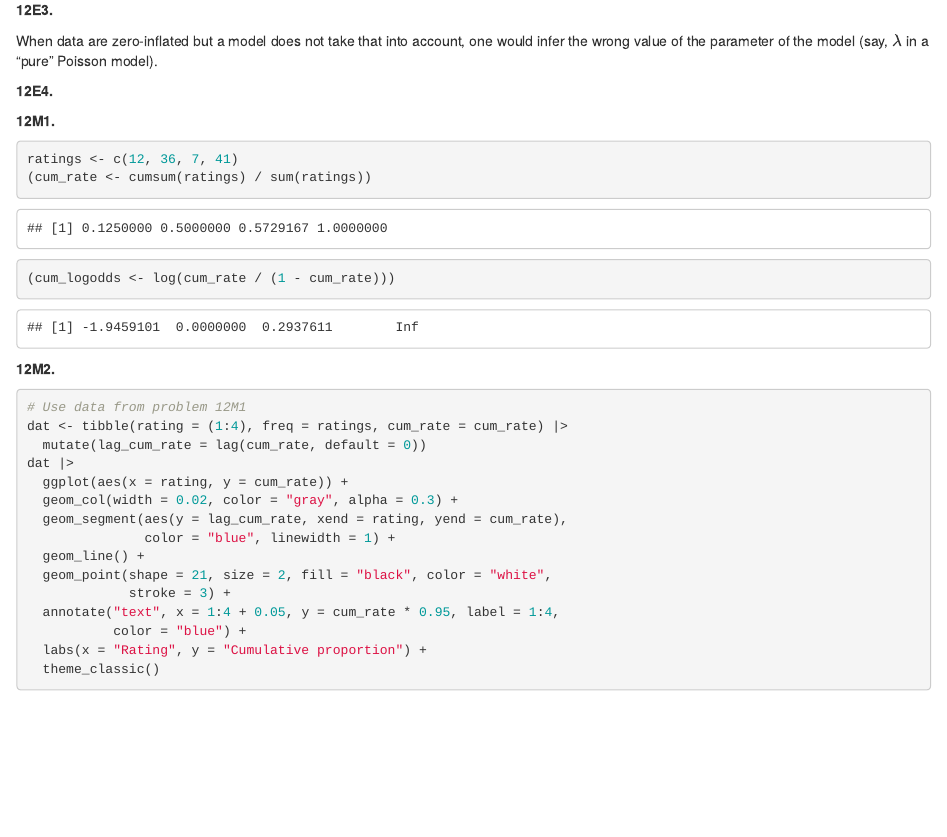
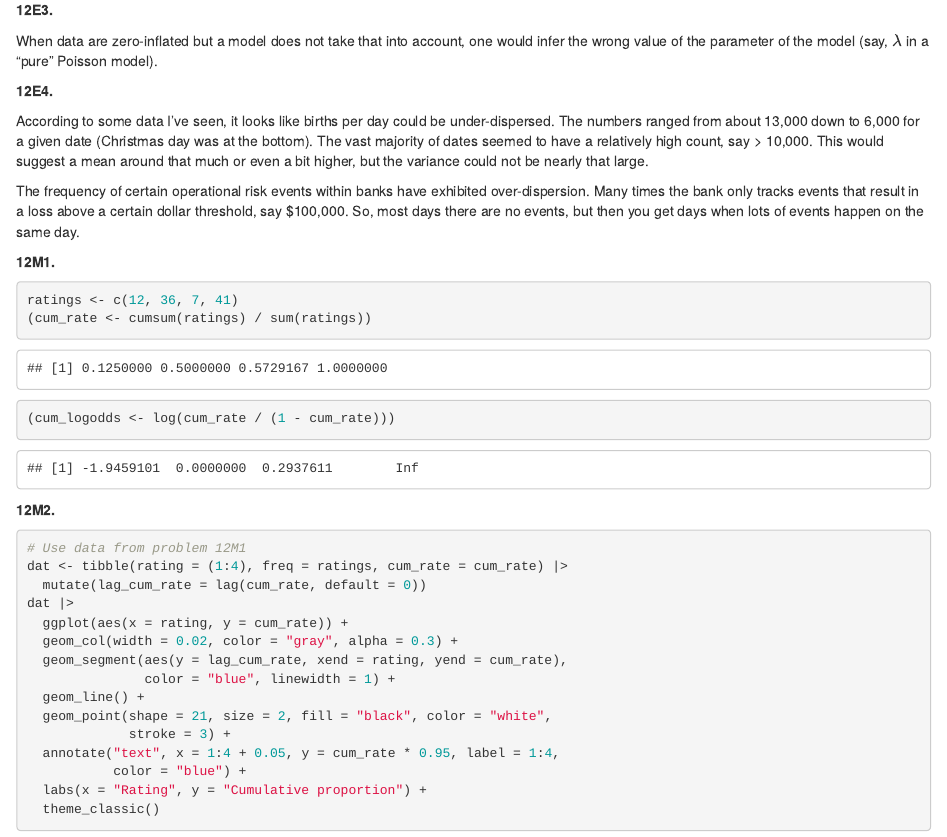
Before and after one commit to matt-bledsoe/sr2, an R Markdown document (chapter12.Rmd): the page in a window 1100 px wide, from 380 px down. Rendered offline with R 4.5, knitr and Pandoc, with nearby package versions.

Commit message:
Update chapter 12 problems

```diff
--- a/chapter12.Rmd
+++ b/chapter12.Rmd
@@ -24,7 +24,9 @@ When data are zero-inflated but a model does not take that into account, one wou
 
 **12E4.**
 
+According to some data I've seen, it looks like births per day could be under-dispersed. The numbers ranged from about 13,000 down to 6,000 for a given date (Christmas day was at the bottom). The vast majority of dates seemed to have a relatively high count, say > 10,000. This would suggest a mean around that much or even a bit higher, but the variance could not be nearly that large.
 
+The frequency of certain operational risk events within banks have exhibited over-dispersion. Many times the bank only tracks events that result in a loss above a certain dollar threshold, say $100,000. So, most days there are no events, but then you get days when lots of events happen on the same day.
 
 **12M1.**
 
```
